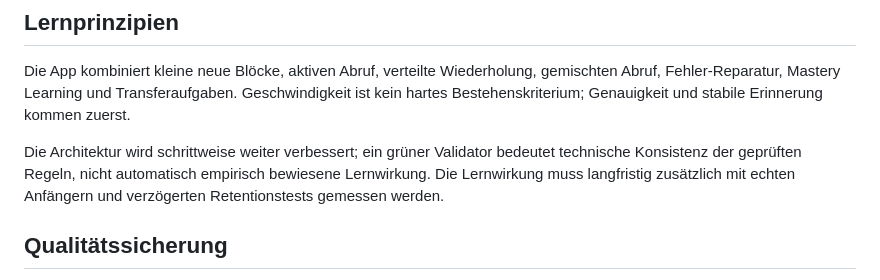
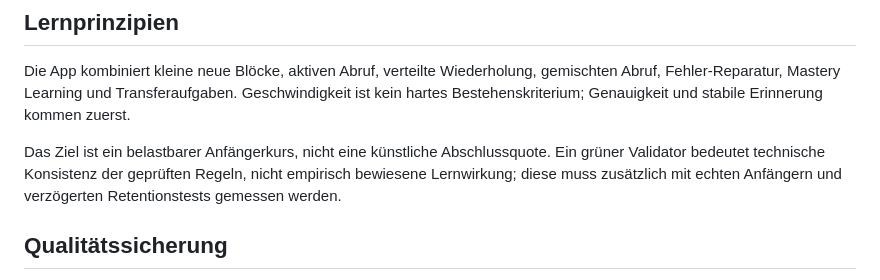
Before and after one commit to disorder119/ua-study-c9q7m4x8r2k6v5n, a Markdown page: README.md, the part around the change. Rendered like a GitHub page.

Commit message:
Präzisiere v16 Lernziel

```diff
--- a/README.md
+++ b/README.md
@@ -44,7 +44,7 @@ Wichtige Grammatikpunkte werden nicht als große Tabellen präsentiert, sondern
 
 Die App kombiniert kleine neue Blöcke, aktiven Abruf, verteilte Wiederholung, gemischten Abruf, Fehler-Reparatur, Mastery Learning und Transferaufgaben. Geschwindigkeit ist kein hartes Bestehenskriterium; Genauigkeit und stabile Erinnerung kommen zuerst.
 
-Die Architektur wird schrittweise weiter verbessert; ein grüner Validator bedeutet technische Konsistenz der geprüften Regeln, nicht automatisch empirisch bewiesene Lernwirkung. Die Lernwirkung muss langfristig zusätzlich mit echten Anfängern und verzögerten Retentionstests gemessen werden.
+Das Ziel ist ein belastbarer Anfängerkurs, nicht eine künstliche Abschlussquote. Ein grüner Validator bedeutet technische Konsistenz der geprüften Regeln, nicht empirisch bewiesene Lernwirkung; diese muss zusätzlich mit echten Anfängern und verzögerten Retentionstests gemessen werden.
 
 ## Qualitätssicherung
 
```
